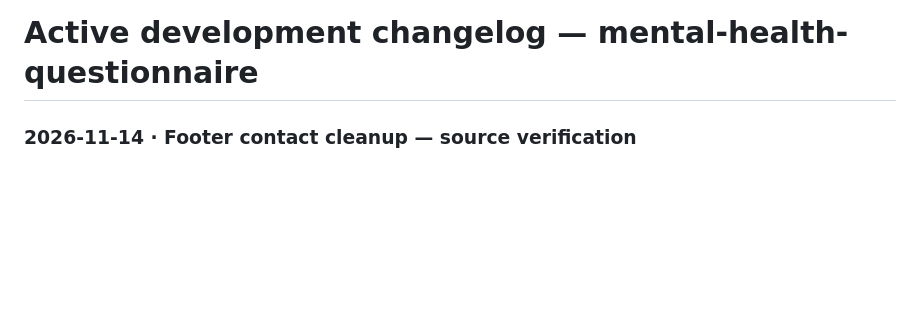
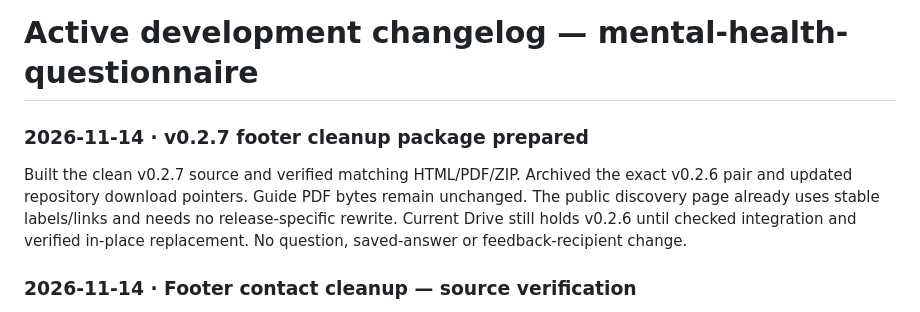
Before and after one commit to janisp123/mental-health-questionnaire, a Markdown page: docs/CHANGELOG.md, the part around the change. GitHub-like rendering; blank space fills up the shorter version.

Commit message:
release: prepare verified footer cleanup package

```diff
--- a/docs/CHANGELOG.md
+++ b/docs/CHANGELOG.md
@@ -1,4 +1,8 @@
 # Active development changelog — mental-health-questionnaire
+
+### 2026-11-14 · v0.2.7 footer cleanup package prepared
+
+Built the clean v0.2.7 source and verified matching HTML/PDF/ZIP. Archived the exact v0.2.6 pair and updated repository download pointers. Guide PDF bytes remain unchanged. The public discovery page already uses stable labels/links and needs no release-specific rewrite. Current Drive still holds v0.2.6 until checked integration and verified in-place replacement. No question, saved-answer or feedback-recipient change.
 
 ### 2026-11-14 · Footer contact cleanup — source verification
 
```
Also changed, not shown: README.md (+4 -4 lines), docs/images/questionnaire-current.png, 6 other files.
